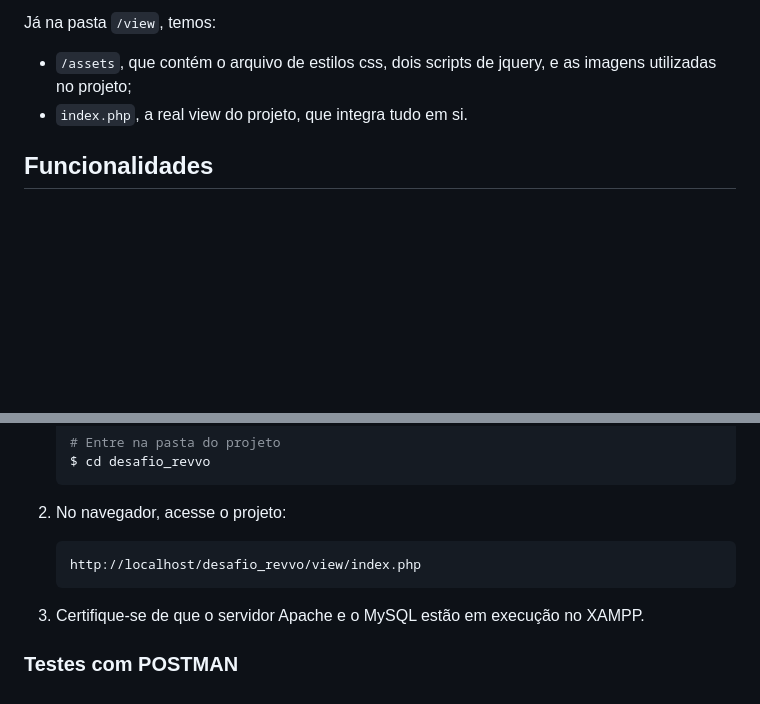
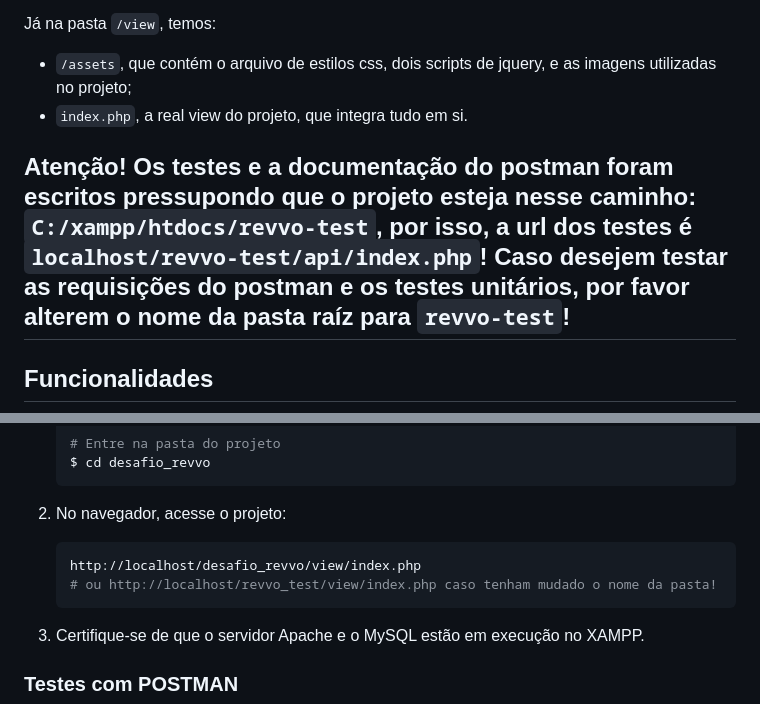
Before and after one commit to Vitor-Tx/Desafio_Revvo, a Markdown page: README.md, 2 parts joined by grey strips. GitHub-like rendering; blank space fills up the shorter version.

````diff
--- a/README.md
+++ b/README.md
@@ -45,6 +45,8 @@ Já na pasta `/view`, temos:
 - `/assets`, que contém o arquivo de estilos css, dois scripts de jquery, e as imagens utilizadas no projeto;
 - `index.php`, a real view do projeto, que integra tudo em si.
 
+## **Atenção! Os testes e a documentação do postman foram escritos pressupondo que o projeto esteja nesse caminho: `C:/xampp/htdocs/revvo-test`, por isso, a url dos testes é `localhost/revvo-test/api/index.php`! Caso desejem testar as requisições do postman e os testes unitários, por favor alterem o nome da pasta raíz para `revvo-test`!**
+
 ## Funcionalidades
 
 <p align="center">
@@ -88,8 +90,9 @@ Para rodar o projeto localmente, você precisará de um ambiente com **XAMPP** c
 
 2. No navegador, acesse o projeto:
 
-    ```
+    ```shell
     http://localhost/desafio_revvo/view/index.php
+    # ou http://localhost/revvo_test/view/index.php caso tenham mudado o nome da pasta!
     ```
 
 3. Certifique-se de que o servidor Apache e o MySQL estão em execução no XAMPP.
````
